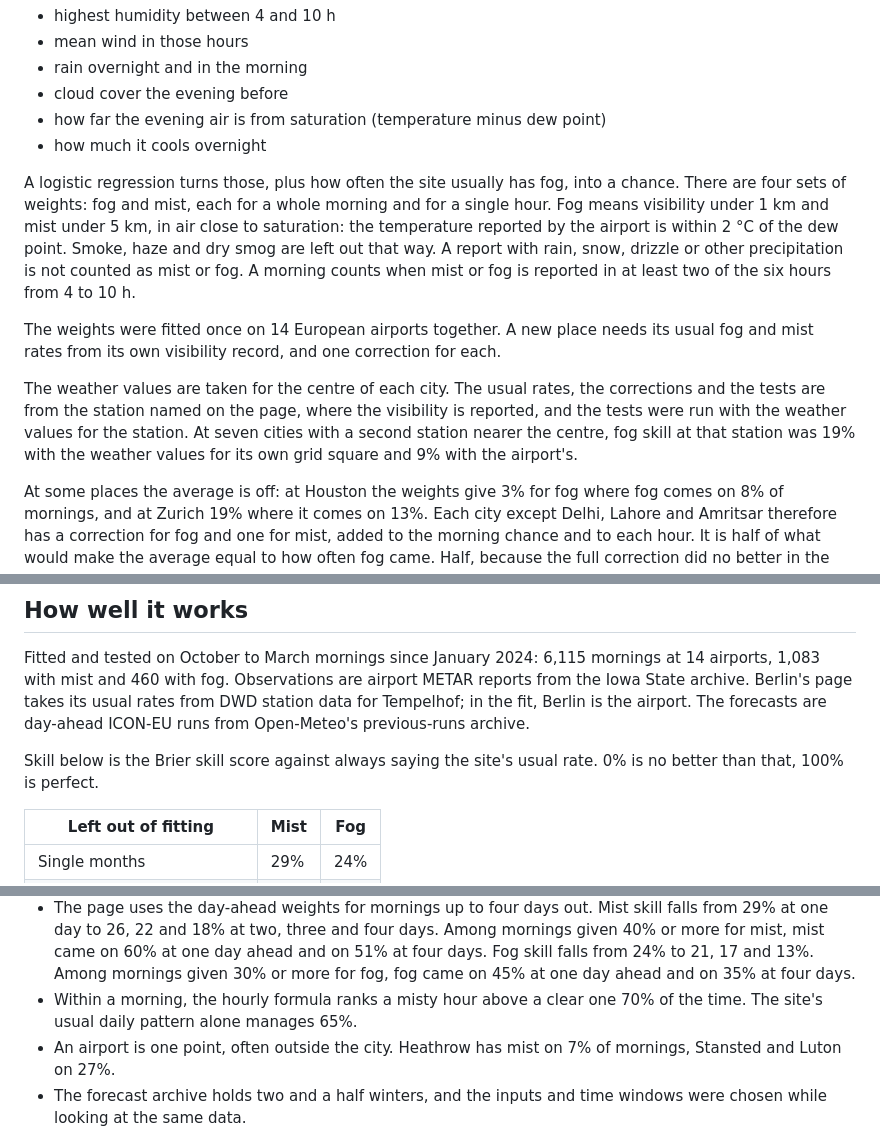
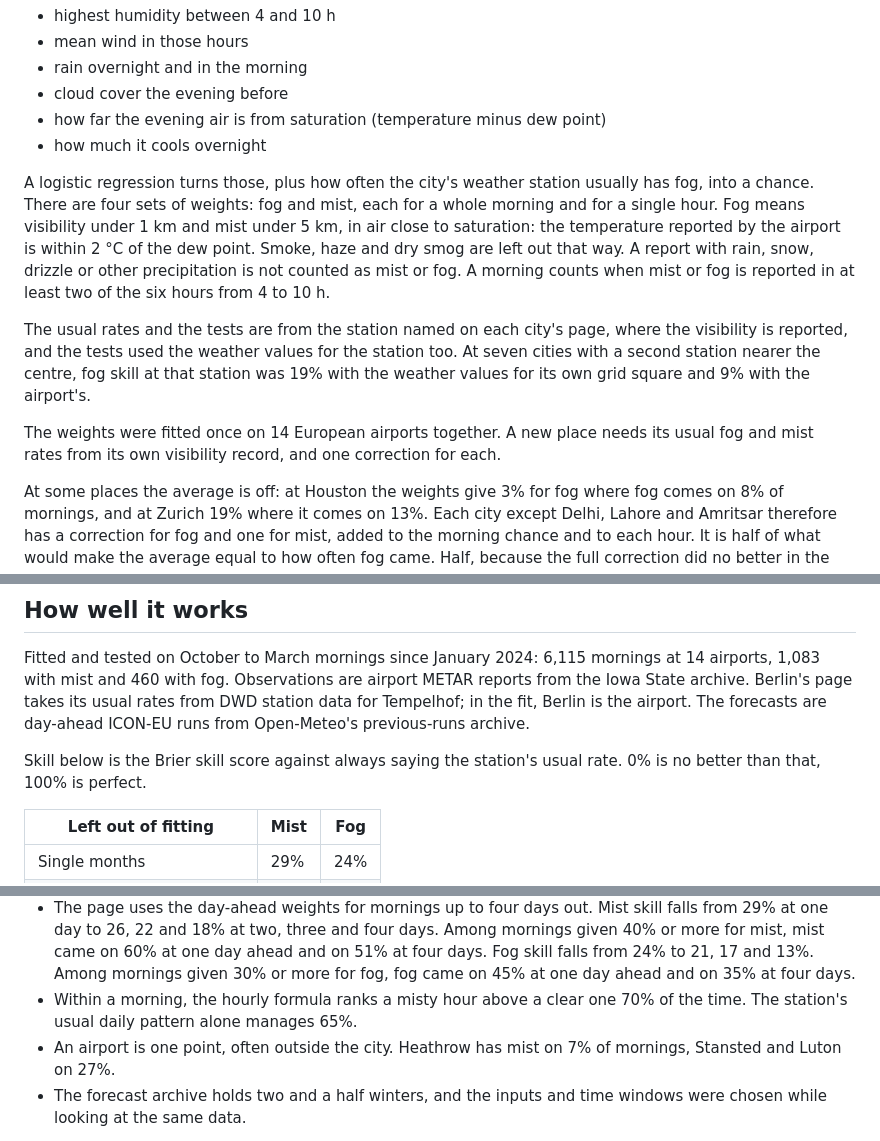
Before and after one commit to charlie42/fog-forecast, a Markdown page: HOW-IT-WORKS.md, 3 parts joined by grey strips. Rendered like a GitHub page.

Commit message:
Method page: 'the station' where the station is meant, centre paragraph moved up
Co-Authored-By: Claude Opus 5.5 <noreply@anthropic.com>

```diff
--- a/HOW-IT-WORKS.md
+++ b/HOW-IT-WORKS.md
@@ -11,11 +11,11 @@ The page asks [Open-Meteo](https://open-meteo.com/) for the ICON-EU forecast for
 - how far the evening air is from saturation (temperature minus dew point)
 - how much it cools overnight
 
-A logistic regression turns those, plus how often the site usually has fog, into a chance. There are four sets of weights: fog and mist, each for a whole morning and for a single hour. Fog means visibility under 1 km and mist under 5 km, in air close to saturation: the temperature reported by the airport is within 2 °C of the dew point. Smoke, haze and dry smog are left out that way. A report with rain, snow, drizzle or other precipitation is not counted as mist or fog. A morning counts when mist or fog is reported in at least two of the six hours from 4 to 10 h.
+A logistic regression turns those, plus how often the city's weather station usually has fog, into a chance. There are four sets of weights: fog and mist, each for a whole morning and for a single hour. Fog means visibility under 1 km and mist under 5 km, in air close to saturation: the temperature reported by the airport is within 2 °C of the dew point. Smoke, haze and dry smog are left out that way. A report with rain, snow, drizzle or other precipitation is not counted as mist or fog. A morning counts when mist or fog is reported in at least two of the six hours from 4 to 10 h.
+
+The usual rates and the tests are from the station named on each city's page, where the visibility is reported, and the tests used the weather values for the station too. At seven cities with a second station nearer the centre, fog skill at that station was 19% with the weather values for its own grid square and 9% with the airport's.
 
 The weights were fitted once on 14 European airports together. A new place needs its usual fog and mist rates from its own visibility record, and one correction for each.
-
-The weather values are taken for the centre of each city. The usual rates, the corrections and the tests are from the station named on the page, where the visibility is reported, and the tests were run with the weather values for the station. At seven cities with a second station nearer the centre, fog skill at that station was 19% with the weather values for its own grid square and 9% with the airport's.
 
 At some places the average is off: at Houston the weights give 3% for fog where fog comes on 8% of mornings, and at Zurich 19% where it comes on 13%. Each city except Delhi, Lahore and Amritsar therefore has a correction for fog and one for mist, added to the morning chance and to each hour. It is half of what would make the average equal to how often fog came. Half, because the full correction did no better in the test and overstated the high chances more.
 
@@ -29,7 +29,7 @@ The humidity condition matters in few places. Of Delhi's 136 mornings with visib
 
 Fitted and tested on October to March mornings since January 2024: 6,115 mornings at 14 airports, 1,083 with mist and 460 with fog. Observations are airport METAR reports from the Iowa State archive. Berlin's page takes its usual rates from DWD station data for Tempelhof; in the fit, Berlin is the airport. The forecasts are day-ahead ICON-EU runs from Open-Meteo's previous-runs archive.
 
-Skill below is the Brier skill score against always saying the site's usual rate. 0% is no better than that, 100% is perfect.
+Skill below is the Brier skill score against always saying the station's usual rate. 0% is no better than that, 100% is perfect.
 
 | Left out of fitting | Mist | Fog |
 |---|---|---|
@@ -61,7 +61,7 @@ Limitations:
 - Ranking mornings, it ties with the fog code in ICON's own output. At the same 1,137 alarms the fog code caught 622 mist mornings and the formula 628. What the formula adds is a percentage.
 - Fog skill differs by city: Prague 35%, Vienna 34%, Milan 31%, down to London Heathrow 8%, Madrid 7% and Frankfurt −1%. See "Which cities are shown".
 - The page uses the day-ahead weights for mornings up to four days out. Mist skill falls from 29% at one day to 26, 22 and 18% at two, three and four days. Among mornings given 40% or more for mist, mist came on 60% at one day ahead and on 51% at four days. Fog skill falls from 24% to 21, 17 and 13%. Among mornings given 30% or more for fog, fog came on 45% at one day ahead and on 35% at four days.
-- Within a morning, the hourly formula ranks a misty hour above a clear one 70% of the time. The site's usual daily pattern alone manages 65%.
+- Within a morning, the hourly formula ranks a misty hour above a clear one 70% of the time. The station's usual daily pattern alone manages 65%.
 - An airport is one point, often outside the city. Heathrow has mist on 7% of mornings, Stansted and Luton on 27%.
 - The forecast archive holds two and a half winters, and the inputs and time windows were chosen while looking at the same data.
 
```
